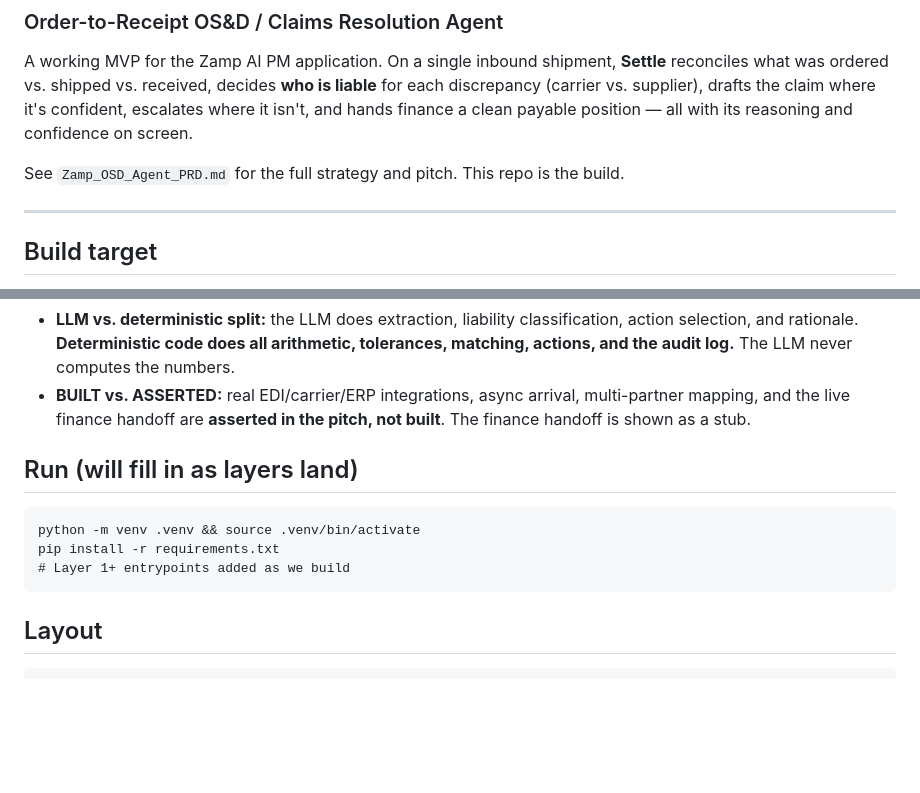
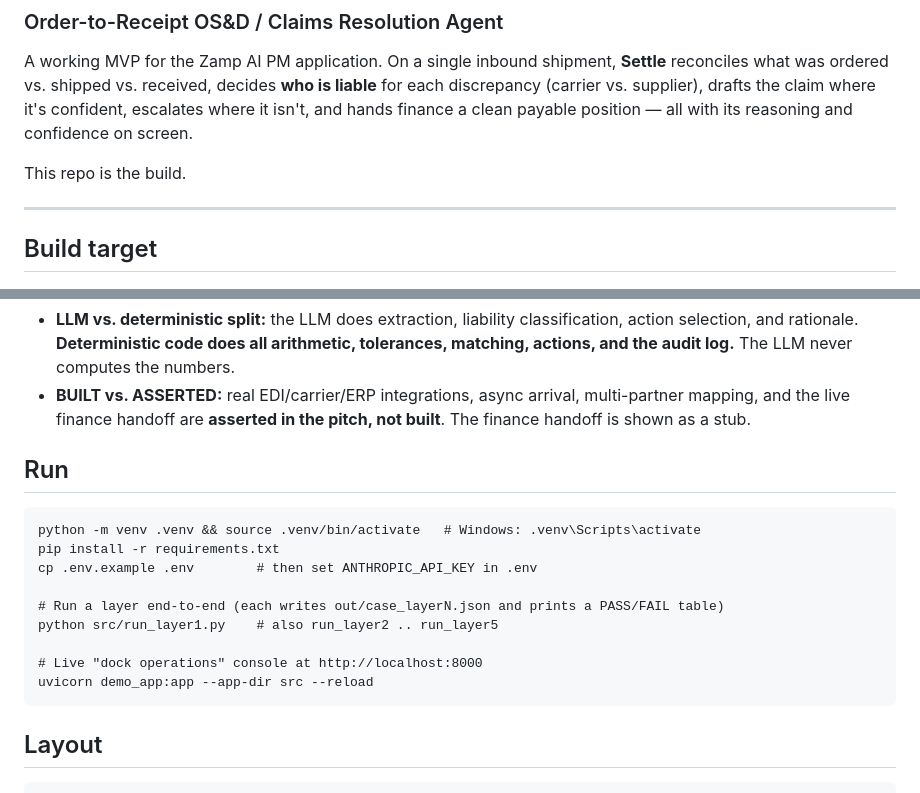
Before and after one commit to viral-13/zamp-settle-agent, a Markdown page: README.md, 2 parts joined by grey strips. Drawn GitHub-style; blank space fills up the shorter version.

Commit message:
Document run commands; fix PRD reference

````diff
--- a/README.md
+++ b/README.md
@@ -3,7 +3,7 @@
 
 A working MVP for the Zamp AI PM application. On a single inbound shipment, **Settle** reconciles what was ordered vs. shipped vs. received, decides **who is liable** for each discrepancy (carrier vs. supplier), drafts the claim where it's confident, escalates where it isn't, and hands finance a clean payable position — all with its reasoning and confidence on screen.
 
-See `Zamp_OSD_Agent_PRD.md` for the full strategy and pitch. This repo is the build.
+This repo is the build.
 
 ---
 
@@ -29,11 +29,17 @@ PO: **500 cases of SKU-A @ $40 = $20,000.** At receiving: **460 good, 25 damaged
 - **LLM vs. deterministic split:** the LLM does extraction, liability classification, action selection, and rationale. **Deterministic code does all arithmetic, tolerances, matching, actions, and the audit log.** The LLM never computes the numbers.
 - **BUILT vs. ASSERTED:** real EDI/carrier/ERP integrations, async arrival, multi-partner mapping, and the live finance handoff are **asserted in the pitch, not built**. The finance handoff is shown as a stub.
 
-## Run (will fill in as layers land)
+## Run
 ```
-python -m venv .venv && source .venv/bin/activate
+python -m venv .venv && source .venv/bin/activate   # Windows: .venv\Scripts\activate
 pip install -r requirements.txt
-# Layer 1+ entrypoints added as we build
+cp .env.example .env        # then set ANTHROPIC_API_KEY in .env
+
+# Run a layer end-to-end (each writes out/case_layerN.json and prints a PASS/FAIL table)
+python src/run_layer1.py    # also run_layer2 .. run_layer5
+
+# Live "dock operations" console at http://localhost:8000
+uvicorn demo_app:app --app-dir src --reload
 ```
 
 ## Layout
````
